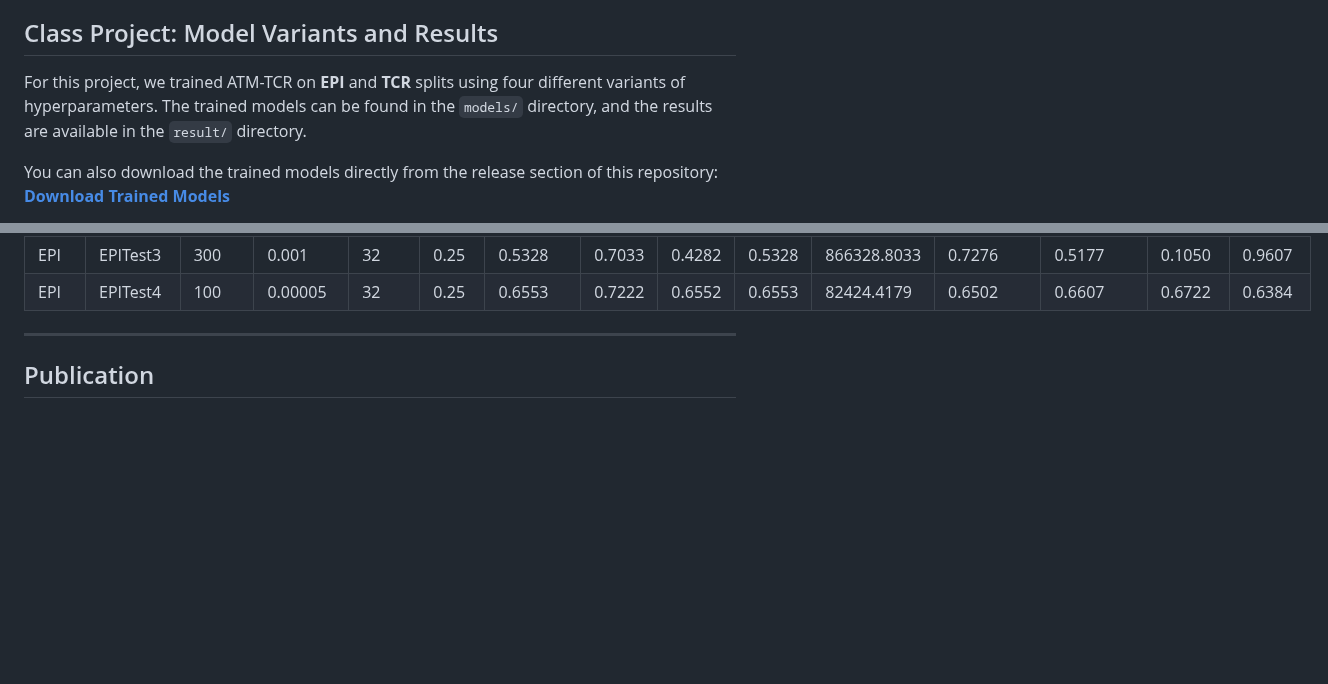
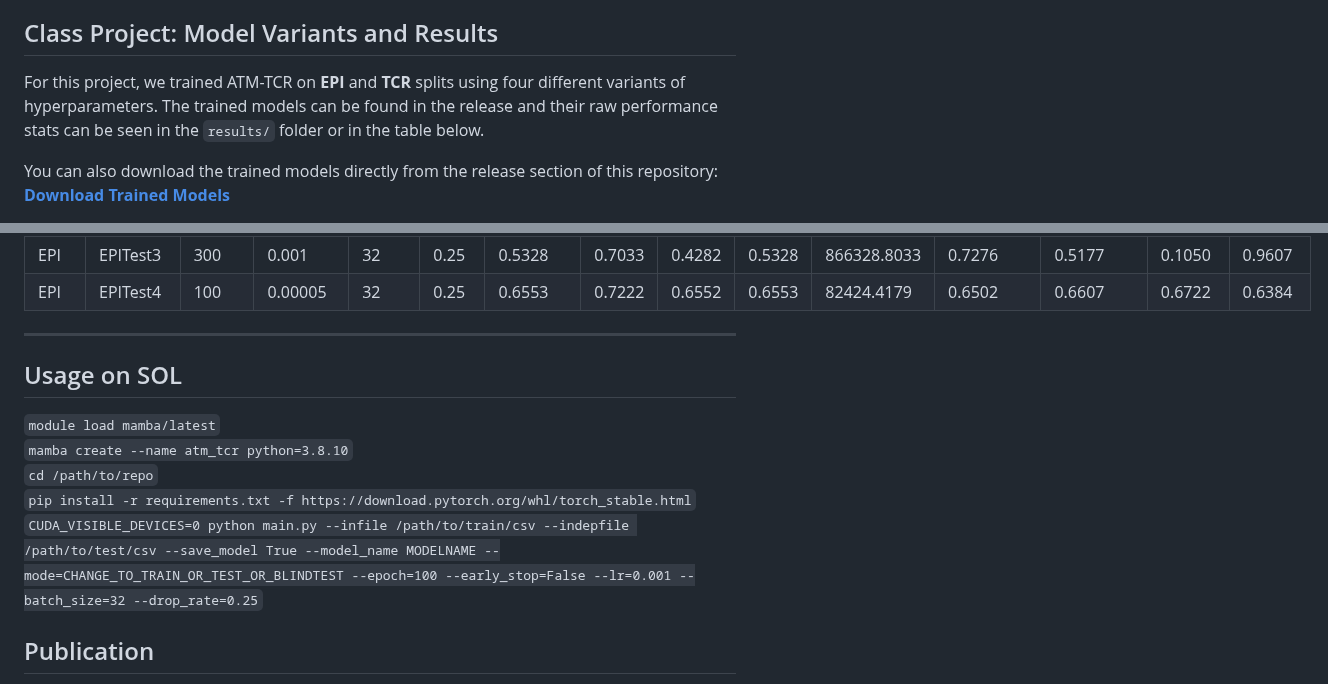
Before and after one commit to imaadcs/cse494-599-Project, a Markdown page: README.md, 2 parts joined by grey strips. Drawn GitHub-style; blank space fills up the shorter version.

```diff
--- a/README.md
+++ b/README.md
@@ -6,7 +6,7 @@ ATM-TCR demonstrates how a multi-head self-attention based model can be utilized
 
 ## Class Project: Model Variants and Results
 
-For this project, we trained ATM-TCR on **EPI** and **TCR** splits using four different variants of hyperparameters. The trained models can be found in the `models/` directory, and the results are available in the `result/` directory.
+For this project, we trained ATM-TCR on **EPI** and **TCR** splits using four different variants of hyperparameters. The trained models can be found in the release and their raw performance stats can be seen in the `results/` folder or in the table below.
 
 You can also download the trained models directly from the release section of this repository:
 [**Download Trained Models**](https://github.com/imaad-uni/cse494-599-Project/releases/tag/v1.0.0-ATM-TCR)
@@ -27,6 +27,13 @@ Below is a summary of the performance metrics and hyperparameters for each model
 | EPI    | EPITest4      | 100   | 0.00005       | 32         | 0.25      | 0.6553   | 0.7222| 0.6552   | 0.6553   | 82424.4179 | 0.6502     | 0.6607     | 0.6722  | 0.6384  |
 
 ---
+
+## Usage on SOL
+`module load mamba/latest`
+`mamba create --name atm_tcr python=3.8.10`
+`cd /path/to/repo`
+`pip install -r requirements.txt -f https://download.pytorch.org/whl/torch_stable.html`
+`CUDA_VISIBLE_DEVICES=0 python main.py --infile /path/to/train/csv --indepfile /path/to/test/csv --save_model True --model_name MODELNAME --mode=CHANGE_TO_TRAIN_OR_TEST_OR_BLINDTEST --epoch=100 --early_stop=False --lr=0.001 --batch_size=32 --drop_rate=0.25`
 
 
 ## Publication
```
